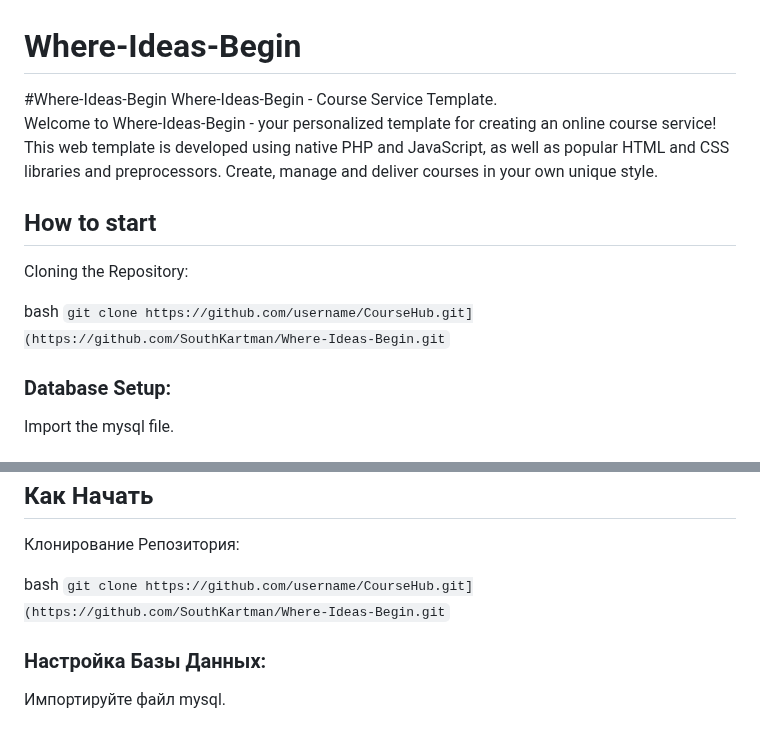
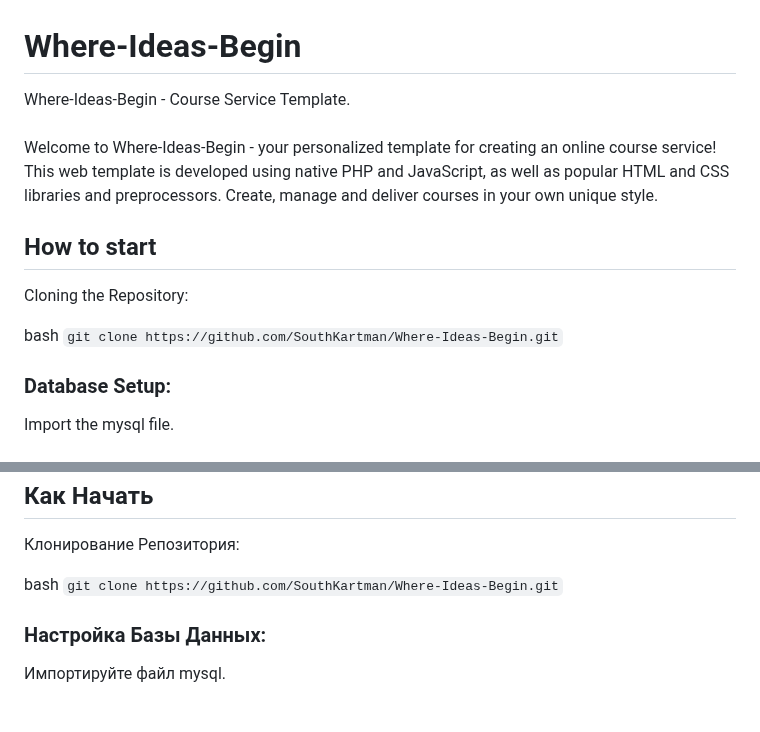
Before and after one commit to SouthKartman/Where-Ideas-Begin, a Markdown page: README.md, 2 parts joined by grey strips. Rendered like a GitHub page.

````diff
--- a/README.md
+++ b/README.md
@@ -1,13 +1,12 @@
 # Where-Ideas-Begin
 
-#Where-Ideas-Begin
-Where-Ideas-Begin - Course Service Template. <br>
+Where-Ideas-Begin - Course Service Template. <br><br>
 Welcome to Where-Ideas-Begin - your personalized template for creating an online course service! This web template is developed using native PHP and JavaScript, as well as popular HTML and CSS libraries and preprocessors. Create, manage and deliver courses in your own unique style.
 
 ## How to start
 Cloning the Repository:
 
-bash ```git clone https://github.com/username/CourseHub.git](https://github.com/SouthKartman/Where-Ideas-Begin.git```
+bash ```git clone https://github.com/SouthKartman/Where-Ideas-Begin.git```
 
 
 ### Database Setup:
@@ -46,7 +45,7 @@ Where-Ideas-Begin - Шаблон Сервиса Курсов. <br>
 ## Как Начать
 Клонирование Репозитория:
 
-bash ```git clone https://github.com/username/CourseHub.git](https://github.com/SouthKartman/Where-Ideas-Begin.git```
+bash ```git clone https://github.com/SouthKartman/Where-Ideas-Begin.git```
 
 ### Настройка Базы Данных:
 
````
Also changed, not shown: other parts of README.md (+1 -1 lines).
